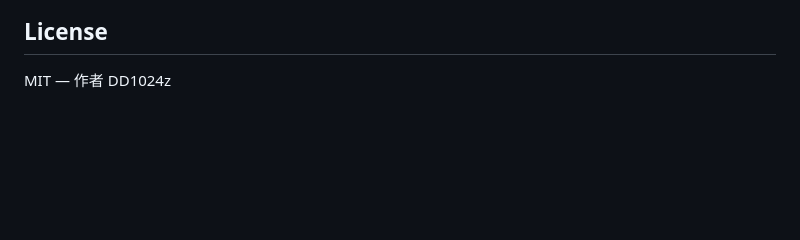
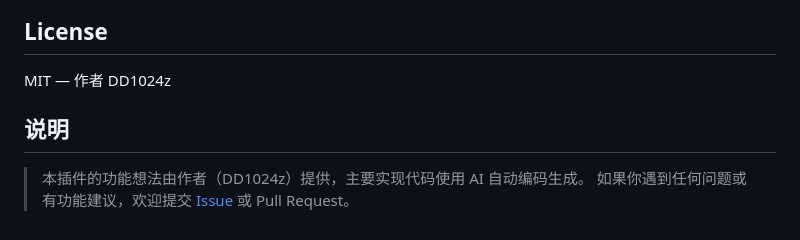
Before and after one commit to 10D24D/Tabby-SFTP-Plus, a Markdown page: README.md, the part around the change. Drawn GitHub-style; blank space fills up the shorter version.

Commit message:
docs: add AI implementation note to README

```diff
--- a/README.md
+++ b/README.md
@@ -193,3 +193,8 @@ SFTP+ 自定义颜色 (--sftp-*)
 ## License
 
 MIT — 作者 DD1024z
+
+## 说明
+
+> 本插件的功能想法由作者（DD1024z）提供，主要实现代码使用 AI 自动编码生成。
+> 如果你遇到任何问题或有功能建议，欢迎提交 [Issue](https://github.com/10D24D/Tabby-SFTP-Plus/issues) 或 Pull Request。
```
